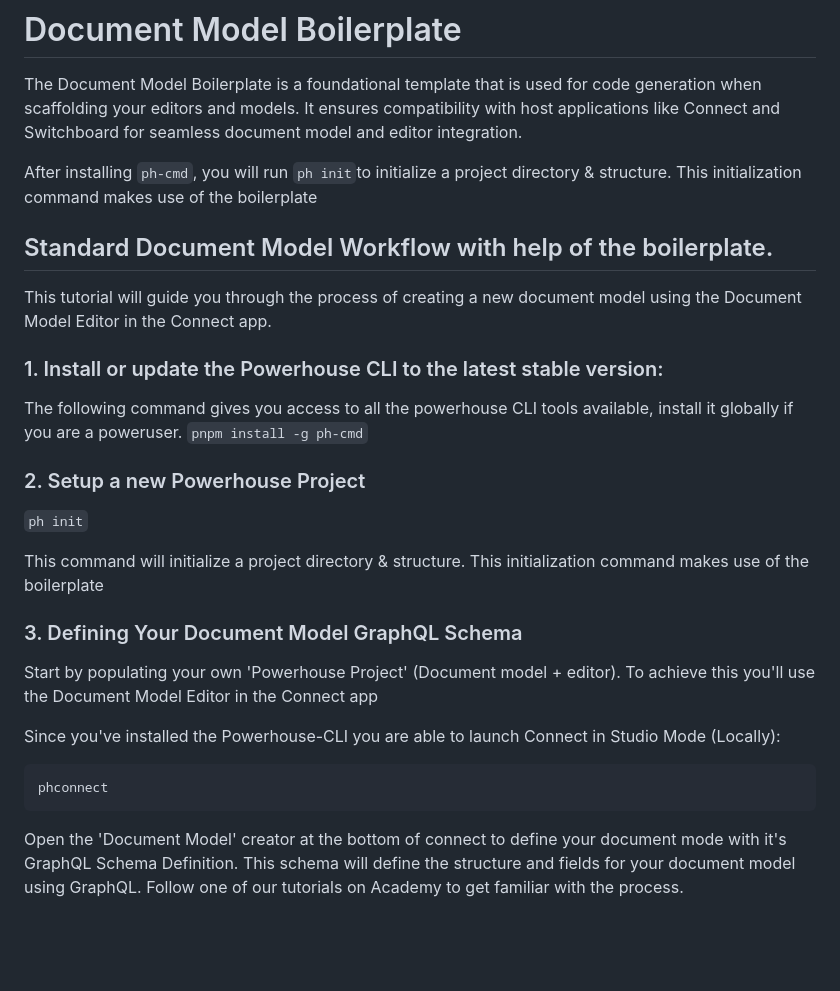
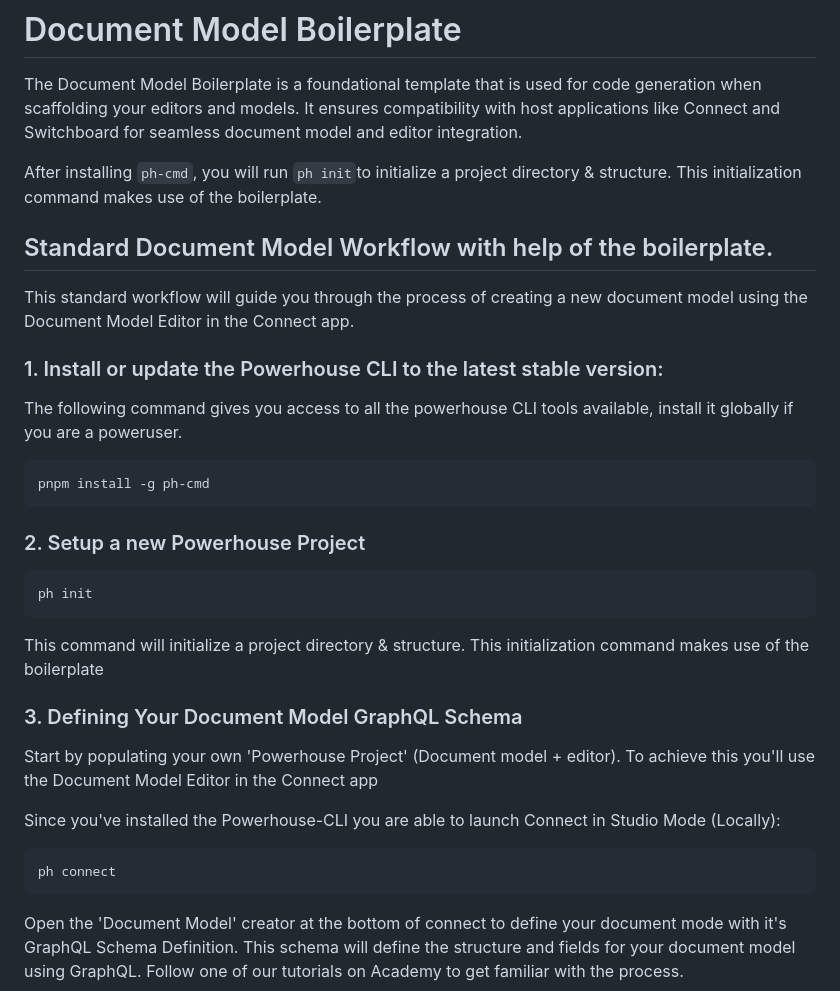
Before and after one commit to powerhouse-inc/document-model-boilerplate, a Markdown page: README.md, the part around the change. Rendered like a GitHub page; blank space fills up the shorter version.

````diff
--- a/README.md
+++ b/README.md
@@ -3,19 +3,25 @@
 The Document Model Boilerplate is a foundational template that is used for code generation when scaffolding your editors and models.
 It ensures compatibility with host applications like Connect and Switchboard for seamless document model and editor integration.
 
-After installing `ph-cmd`, you will run `ph init`to initialize a project directory & structure. This initialization command makes use of the boilerplate
+After installing `ph-cmd`, you will run `ph init`to initialize a project directory & structure.
+This initialization command makes use of the boilerplate.
 
 ## Standard Document Model Workflow with help of the boilerplate.
-This tutorial will guide you through the process of creating a new document model using the Document Model Editor in the Connect app.
+This standard workflow will guide you through the process of creating a new document model using the Document Model Editor in the Connect app.
 
 ### 1. Install or update the Powerhouse CLI to the latest stable version:
 
 The following command gives you access to all the powerhouse CLI tools available, install it globally if you are a poweruser.
-`pnpm install -g ph-cmd`
+
+```bash
+pnpm install -g ph-cmd
+```
 
 ### 2. Setup a new Powerhouse Project
 
-`ph init`
+```bash
+ph init
+```
 
 This command will initialize a project directory & structure. This initialization command makes use of the boilerplate
 
@@ -26,7 +32,7 @@ To achieve this you'll use the Document Model Editor in the Connect app
 Since you've installed the Powerhouse-CLI you are able to launch Connect in Studio Mode (Locally):
 
 ```bash
-phconnect
+ph connect
 ```
 
 Open the 'Document Model' creator at the bottom of connect to define your document mode with it's GraphQL Schema Definition.
````
